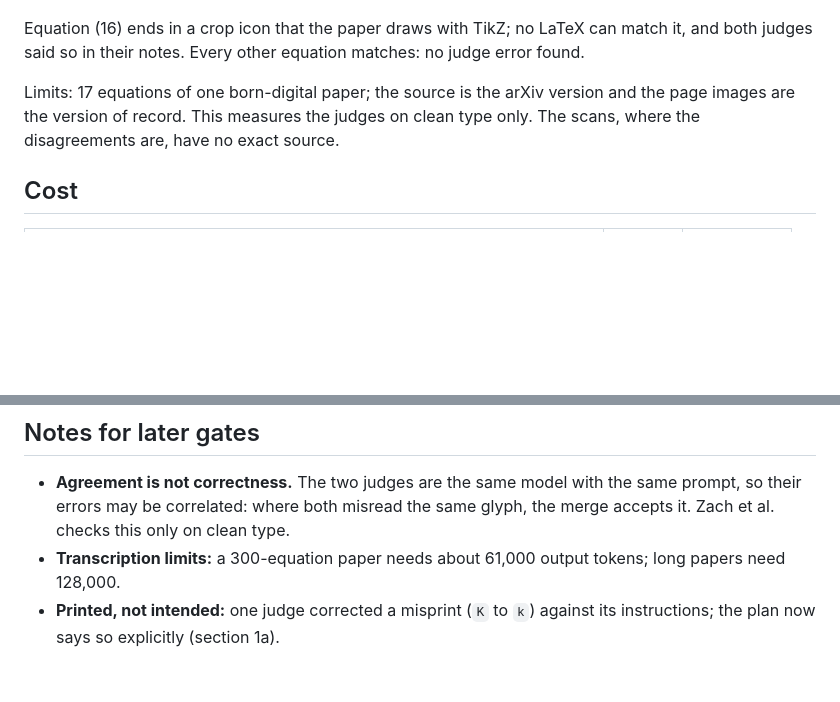
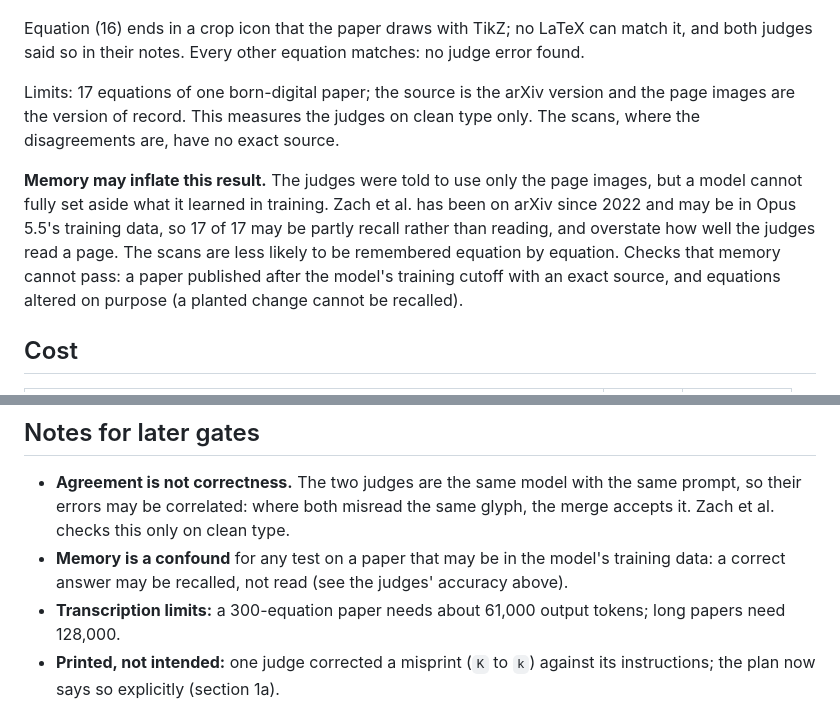
Before and after one commit to mdtisdall/math-aware-source-digest, a Markdown page: ground_truth/README.md, 2 parts joined by grey strips. Drawn GitHub-style; blank space fills up the shorter version.

Commit message:
Gate 1 report: memory may inflate the judges' accuracy on Zach et al. (#31)
Zach et al. has been on arXiv since 2022 and may be in the model's
training data, so 17 of 17 may be partly recall rather than reading.
The report says so, and names checks that memory cannot pass: a paper
published after the training cutoff, and equations altered on purpose.

Co-authored-by: Claude Opus 5.5 <noreply@anthropic.com>

```diff
--- a/ground_truth/README.md
+++ b/ground_truth/README.md
@@ -107,6 +107,15 @@ version and the page images are the version of record. This measures the
 judges on clean type only. The scans, where the disagreements are, have no
 exact source.
 
+**Memory may inflate this result.** The judges were told to use only the page
+images, but a model cannot fully set aside what it learned in training. Zach
+et al. has been on arXiv since 2022 and may be in Opus 5.5's training data, so
+17 of 17 may be partly recall rather than reading, and overstate how well the
+judges read a page. The scans are less likely to be remembered equation by
+equation. Checks that memory cannot pass: a paper published after the model's
+training cutoff with an exact source, and equations altered on purpose (a
+planted change cannot be recalled).
+
 ## Cost
 
 | run | judges | cost (US$) |
@@ -126,6 +135,9 @@ of every page but the last.
 - **Agreement is not correctness.** The two judges are the same model with the
   same prompt, so their errors may be correlated: where both misread the same
   glyph, the merge accepts it. Zach et al. checks this only on clean type.
+- **Memory is a confound** for any test on a paper that may be in the model's
+  training data: a correct answer may be recalled, not read (see the judges'
+  accuracy above).
 - **Transcription limits:** a 300-equation paper needs about 61,000 output
   tokens; long papers need 128,000.
 - **Printed, not intended:** one judge corrected a misprint (`K` to `k`)
```
